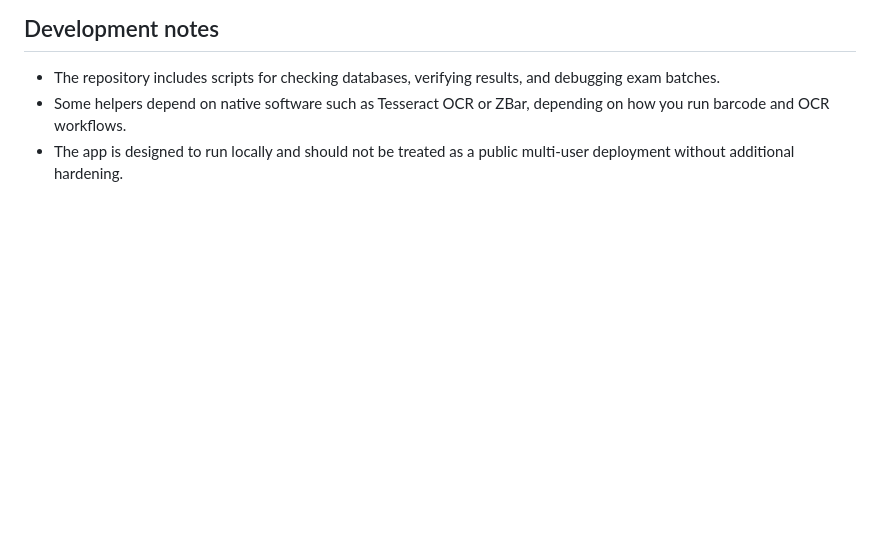
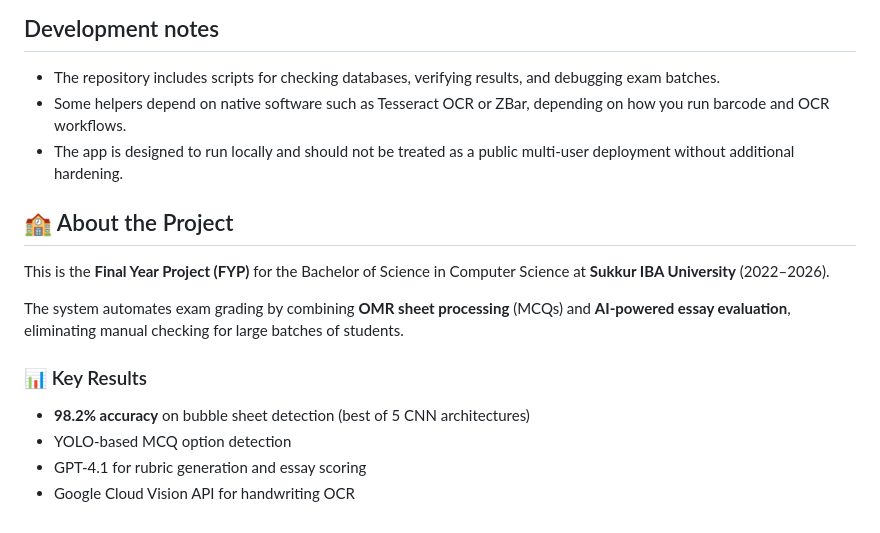
Before and after one commit to akabirabbasnaqvi/Automated-Bubblesheet-and-Essay-Evaluation-System, a Markdown page: README.md, the part around the change. Drawn GitHub-style; blank space fills up the shorter version.

Commit message:
Enhance README with project details and results
Added project overview and key results to README.

```diff
--- a/README.md
+++ b/README.md
@@ -108,3 +108,15 @@ The app starts a local backend API first, then opens the desktop-style web UI on
 - The repository includes scripts for checking databases, verifying results, and debugging exam batches.
 - Some helpers depend on native software such as Tesseract OCR or ZBar, depending on how you run barcode and OCR workflows.
 - The app is designed to run locally and should not be treated as a public multi-user deployment without additional hardening.
+
+## 🏫 About the Project
+
+This is the **Final Year Project (FYP)** for the Bachelor of Science in Computer Science at **Sukkur IBA University** (2022–2026).
+
+The system automates exam grading by combining **OMR sheet processing** (MCQs) and **AI-powered essay evaluation**, eliminating manual checking for large batches of students.
+
+### 📊 Key Results
+- **98.2% accuracy** on bubble sheet detection (best of 5 CNN architectures)
+- YOLO-based MCQ option detection
+- GPT-4.1 for rubric generation and essay scoring
+- Google Cloud Vision API for handwriting OCR
```
